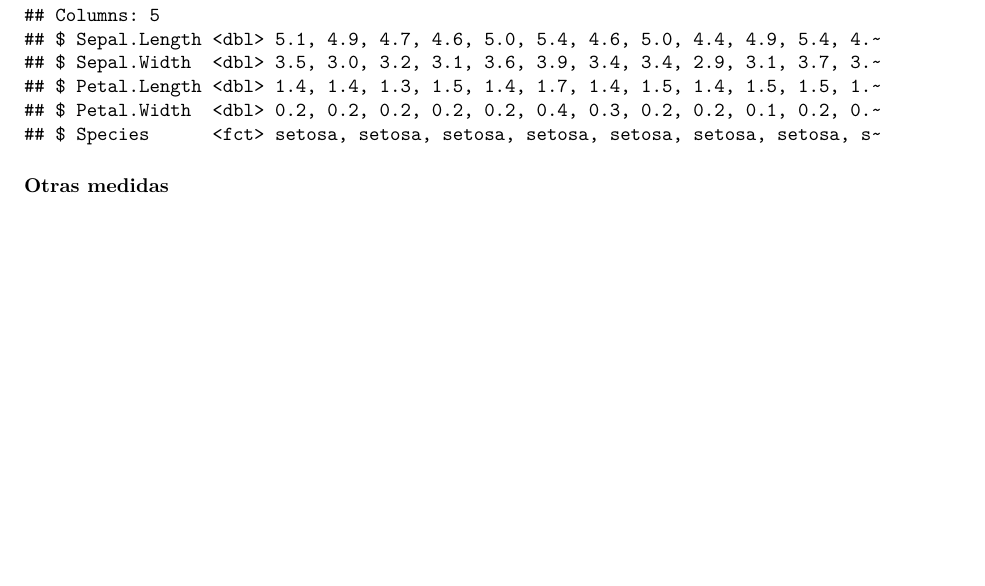
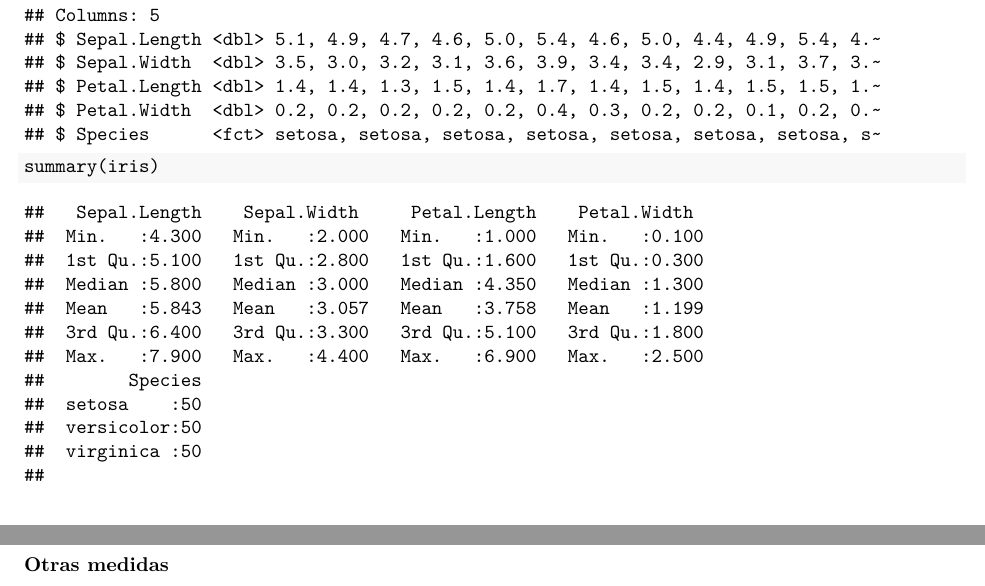
Before and after one commit to ArmandoODV19/model_in_R, an R Markdown document (introduccion_modelaje/introduccion_al_modelahe_estadistico.Rmd): part of page 6 of 6 before the commit and two parts of pages 6 and 7 of 7 after it, the two joined at a grey line, cut so that both start at the same text, the shorter picture padded with empty space. The pictures show the output file introduccion_modelaje/introduccion_al_modelahe_estadistico.pdf that the author committed with the source.

Commit message:
usando summary

````diff
--- a/introduccion_modelaje/introduccion_al_modelahe_estadistico.Rmd
+++ b/introduccion_modelaje/introduccion_al_modelahe_estadistico.Rmd
@@ -230,3 +231,6 @@ glimpse(iris)
+summary(iris)
+```
+
 
 
 ### Otras medidas
````
Also changed, not shown: introduccion_modelaje/introduccion_al_modelahe_estadistico.pdf, introduccion_modelaje/introduccion_al_modelahe_estadistico.Rmd (1 more changed lines).
